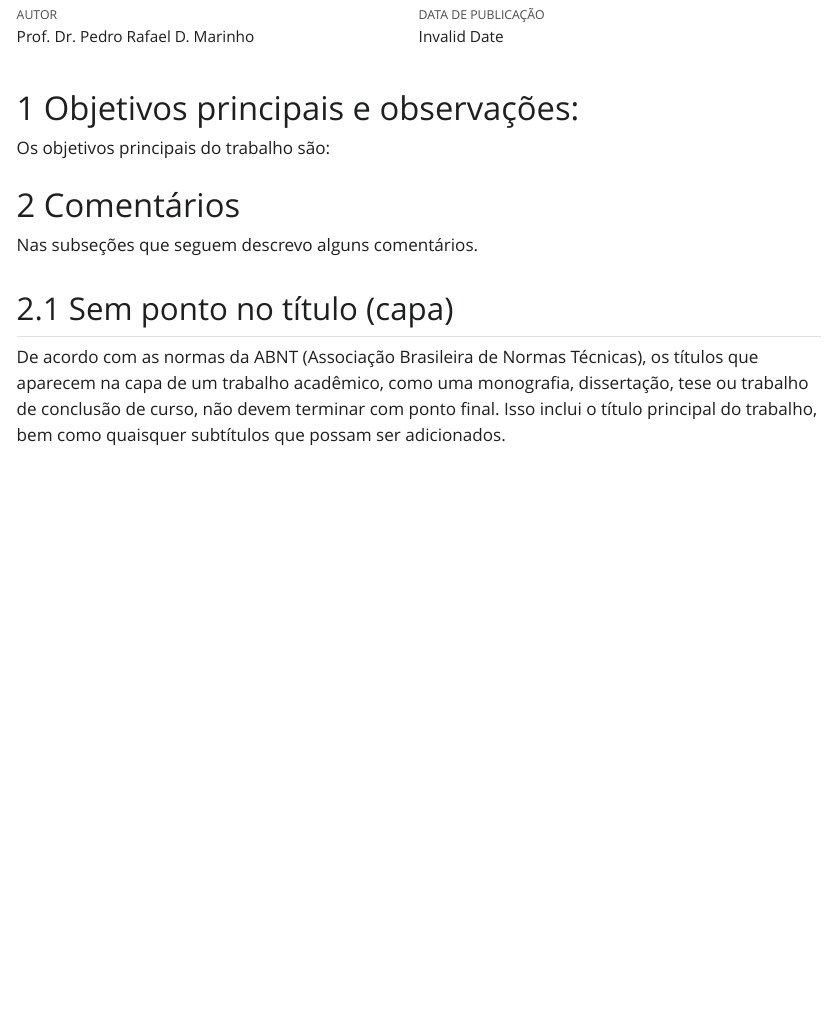
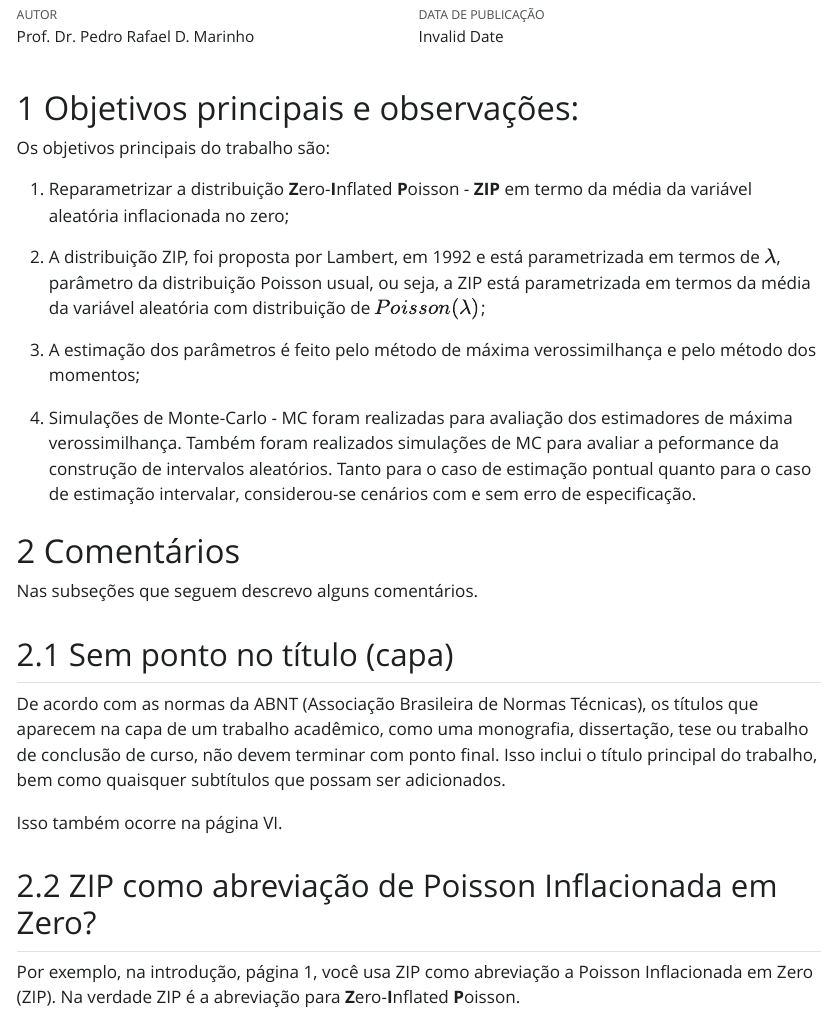
Before and after one commit to prdm0/bancas, a Quarto document (index.qmd): the page in a window 1100 px wide, from 190 px down. The pictures show the output file index.html that the author committed with the source, opened offline; Quarto's library style sheets are replaced by a plain one without menus.

Commit message:
Atualização.

```diff
--- a/index.qmd
+++ b/index.qmd
@@ -16,6 +16,14 @@ editor: source
 
 Os objetivos principais do trabalho são:
 
+1. Reparametrizar a distribuição **Z**ero-**I**nflated **P**oisson - **ZIP** em termo da média da variável aleatória inflacionada no zero;
+
+2. A distribuição ZIP, foi proposta por Lambert, em 1992 e está parametrizada em termos de $\lambda$, parâmetro da distribuição Poisson usual, ou seja, a ZIP está parametrizada em termos da média da variável aleatória com distribuição de $Poisson(\lambda)$;
+
+3. A estimação dos parâmetros é feito pelo método de máxima verossimilhança e pelo método dos momentos;
+
+4. Simulações de Monte-Carlo - MC foram realizadas para avaliação dos estimadores de máxima verossimilhança. Também foram realizados simulações de MC para avaliar a peformance da construção de intervalos aleatórios. Tanto para o caso de estimação pontual quanto para o caso de estimação intervalar, considerou-se cenários com e sem erro de especificação.
+
 # Comentários
 
 Nas subseções que seguem descrevo alguns comentários.
@@ -23,3 +31,9 @@ Nas subseções que seguem descrevo alguns comentários.
 ## Sem ponto no título (capa)
 
 De acordo com as normas da ABNT (Associação Brasileira de Normas Técnicas), os títulos que aparecem na capa de um trabalho acadêmico, como uma monografia, dissertação, tese ou trabalho de conclusão de curso, não devem terminar com ponto final. Isso inclui o título principal do trabalho, bem como quaisquer subtítulos que possam ser adicionados.
+
+Isso também ocorre na página VI.
+
+## ZIP como abreviação de Poisson Inflacionada em Zero?
+
+Por exemplo, na introdução, página 1, você usa ZIP como abreviação a Poisson Inflacionada em Zero (ZIP). Na verdade ZIP é a abreviação para **Z**ero-**I**nflated **P**oisson.
```
Also changed, not shown: index.html.
